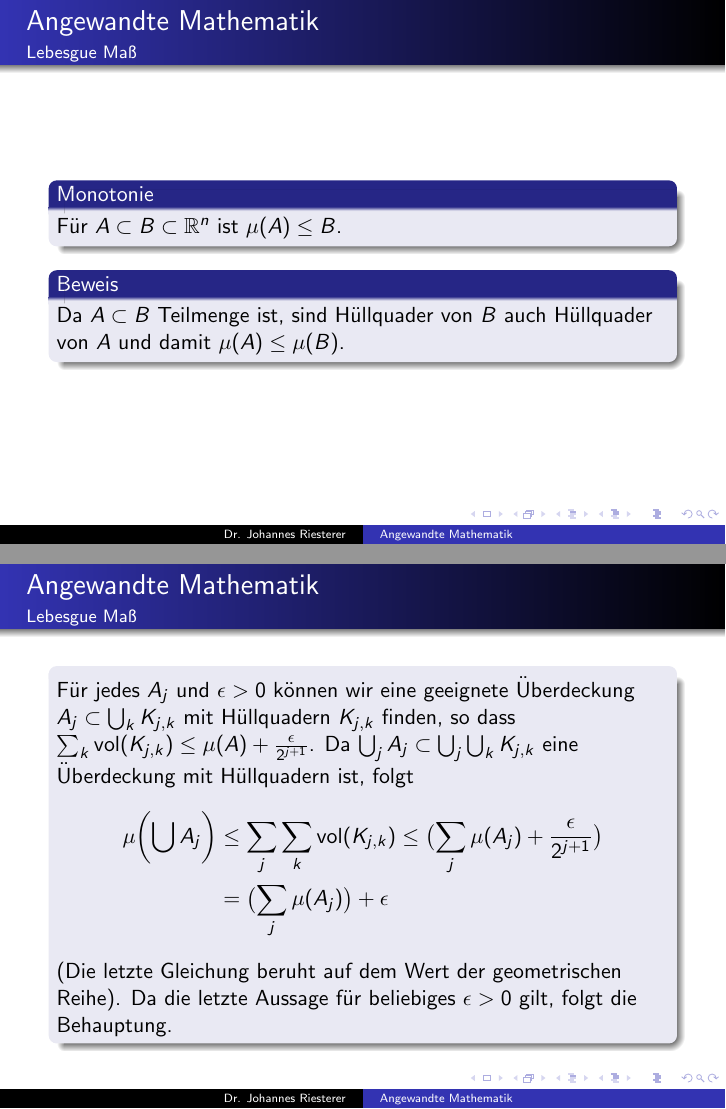
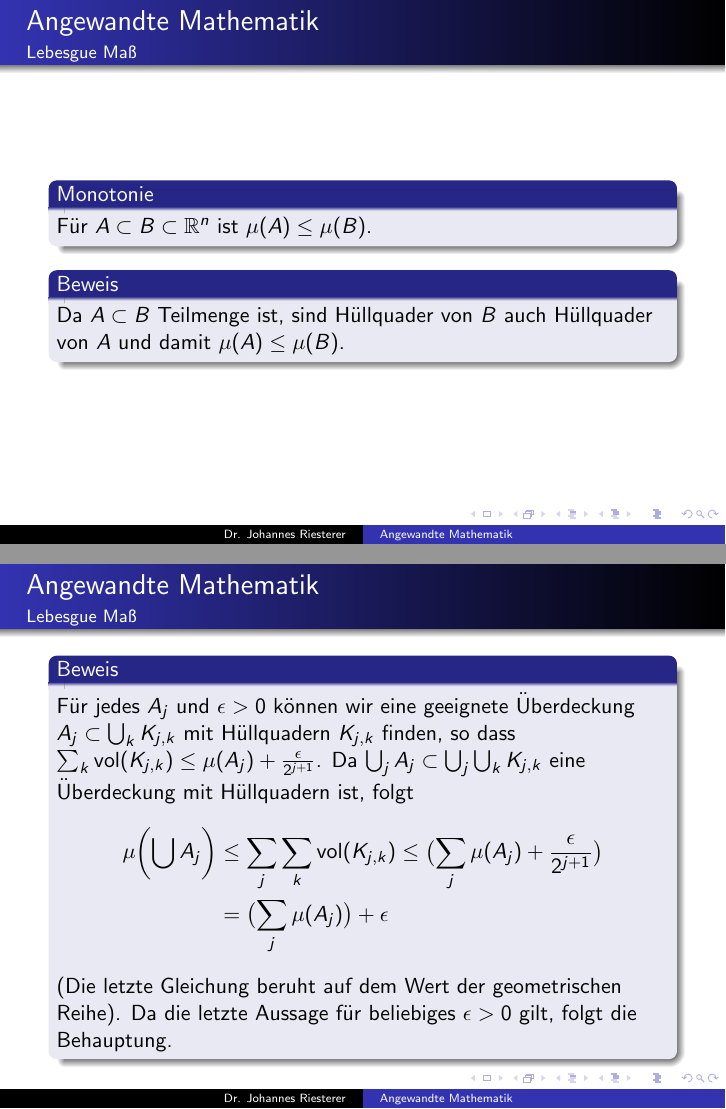
Before and after one commit to studio-fluffy/angewandte_mathematik, LaTeX slides (Skript/dhbw_am_4.tex): pages 15 and 17 of 17, joined at a grey line. Compiled offline with pdfLaTeX.

Commit message:
Korrektur Vorlesung

```diff
--- a/Skript/dhbw_am_4.tex
+++ b/Skript/dhbw_am_4.tex
@@ -165,7 +165,7 @@ Größte untere Schranke.
     \frametitle{Angewandte Mathematik}
 \framesubtitle{Lebesgue Maß}
     \begin{block}{Monotonie}
-Für $A \subset B \subset \mathbb{R}^n$ ist $\mu(A) \leq B$.
+Für $A \subset B \subset \mathbb{R}^n$ ist $\mu(A) \leq \mu(B)$.
 \end{block}
 
     \begin{block}{Beweis}
@@ -189,9 +189,9 @@ Sei $A_j \subset \mathbb{R}^n$ eine Folge von Mengen. Dann gilt
 \begin{frame}
     \frametitle{Angewandte Mathematik}
 \framesubtitle{Lebesgue Maß}
-    \begin{block}{}
+    \begin{block}{Beweis}
 Für jedes $A_j$ und $\epsilon > 0$ können wir  eine geeignete Überdeckung  $A_j \subset \bigcup_k  K_{j,k}$ mit Hüllquadern $K_{j,k}$ finden, so dass
- $\sum_k \text{vol} (K_{j,k}) \leq \mu(A) + \frac{\epsilon}{2^{j+1}}$.
+ $\sum_k \text{vol} (K_{j,k}) \leq \mu(A_j) + \frac{\epsilon}{2^{j+1}}$.
 Da $ \bigcup_j A_j \subset \bigcup_j \bigcup_k  K_{j,k}$ eine Überdeckung mit Hüllquadern ist, folgt
 \begin{align*}
 \mu \biggl (  \bigcup A_j  \biggr) & \leq \sum_j \sum_k \text{vol} (K_{j,k}) \leq  \bigl( \sum_j  \mu(A_j) + \frac{\epsilon}{2^{j+1}} \bigr)  \\
```
Also changed, not shown: Skript/content/diff.tex (+1 -1 lines), Skript/content/int.tex (+2 -2 lines).
